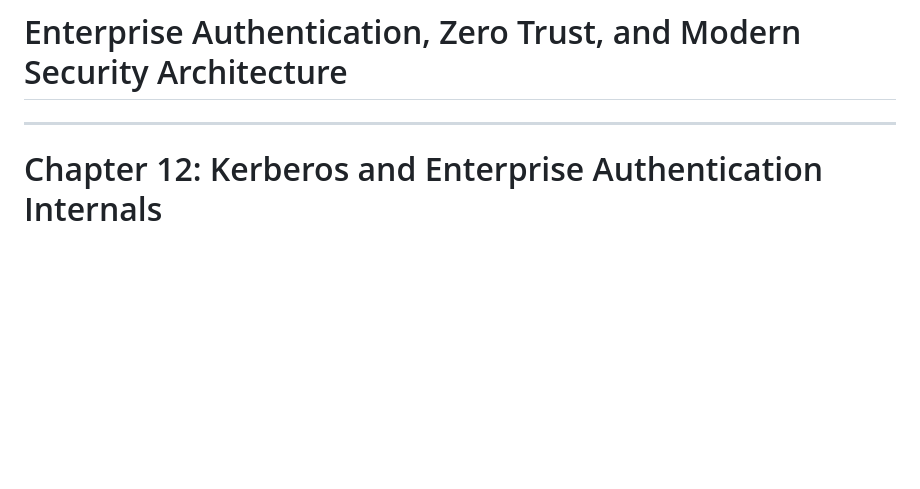
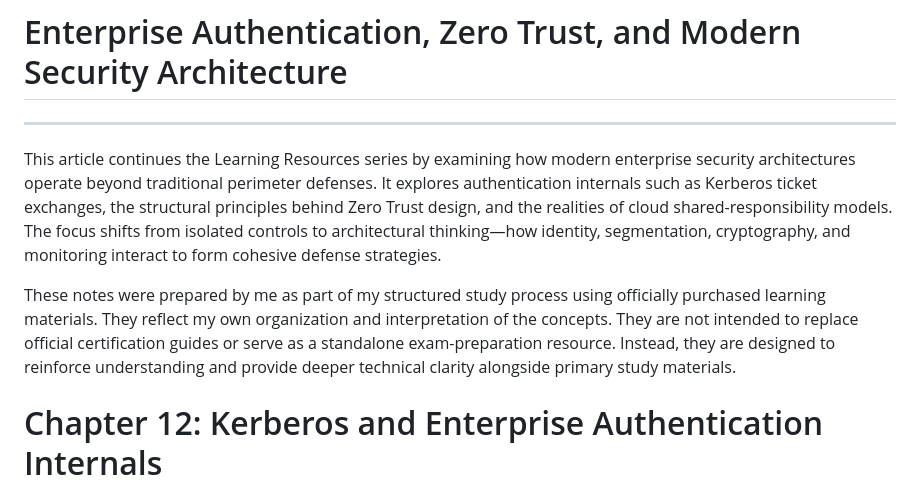
Before and after one commit to jernejpetek/cyberfriday, a Markdown page: learning-resources/Enterprise_Authentication_Zero_Trust_Modern_Security_ Architecture.md, the part around the change. Drawn GitHub-style; blank space fills up the shorter version.

Commit message:
Enhance article with introduction and study notes
Added introductory notes on enterprise security architectures and personal study reflections.

```diff
--- a/learning-resources/Enterprise_Authentication_Zero_Trust_Modern_Security_ Architecture.md
+++ b/learning-resources/Enterprise_Authentication_Zero_Trust_Modern_Security_ Architecture.md
@@ -2,6 +2,9 @@
 # Enterprise Authentication, Zero Trust, and Modern Security Architecture
 
 ------------------------------------------------------------------------
+This article continues the Learning Resources series by examining how modern enterprise security architectures operate beyond traditional perimeter defenses. It explores authentication internals such as Kerberos ticket exchanges, the structural principles behind Zero Trust design, and the realities of cloud shared-responsibility models. The focus shifts from isolated controls to architectural thinking—how identity, segmentation, cryptography, and monitoring interact to form cohesive defense strategies.
+
+These notes were prepared by me as part of my structured study process using officially purchased learning materials. They reflect my own organization and interpretation of the concepts. They are not intended to replace official certification guides or serve as a standalone exam-preparation resource. Instead, they are designed to reinforce understanding and provide deeper technical clarity alongside primary study materials.
 
 # Chapter 12: Kerberos and Enterprise Authentication Internals
 
```
